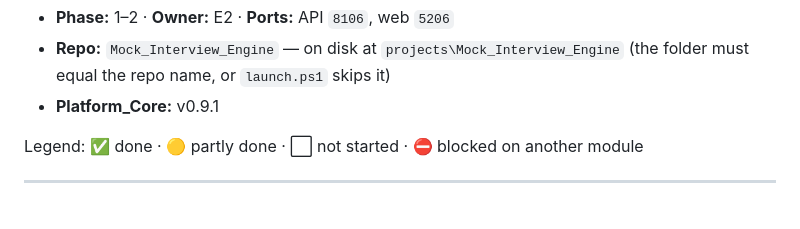
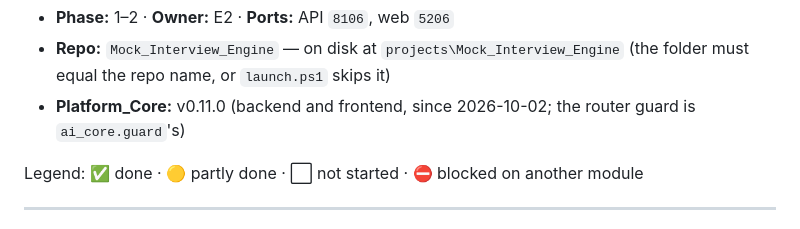
Before and after one commit to MNEMOS-PREP/Mock_Interview_Engine, a Markdown page: plan_in_depth/M06_Mock_Interview_Engine_TODO.md, the part around the change. Drawn GitHub-style.

Commit message:
M06 plan: Platform_Core v0.11.0
Co-Authored-By: Claude Opus 5.5 <noreply@anthropic.com>

```diff
--- a/plan_in_depth/M06_Mock_Interview_Engine_TODO.md
+++ b/plan_in_depth/M06_Mock_Interview_Engine_TODO.md
@@ -19,7 +19,7 @@ Task list for taking **M6 — Mock Interview Engine** to 100% of [M06_Mock_Inter
 
 - **Phase:** 1–2 · **Owner:** E2 · **Ports:** API `8106`, web `5206`
 - **Repo:** `Mock_Interview_Engine` — on disk at `projects\Mock_Interview_Engine` (the folder must equal the repo name, or `launch.ps1` skips it)
-- **Platform_Core:** v0.9.1
+- **Platform_Core:** v0.11.0 (backend and frontend, since 2026-10-02; the router guard is `ai_core.guard`'s)
 
 Legend: ✅ done · 🟡 partly done · ⬜ not started · ⛔ blocked on another module
 
```
